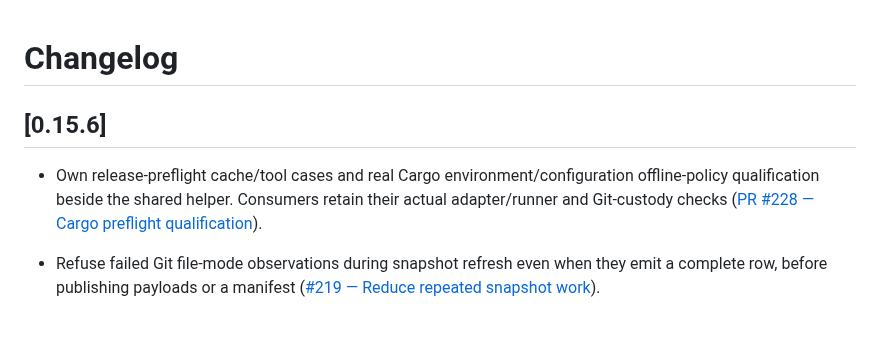
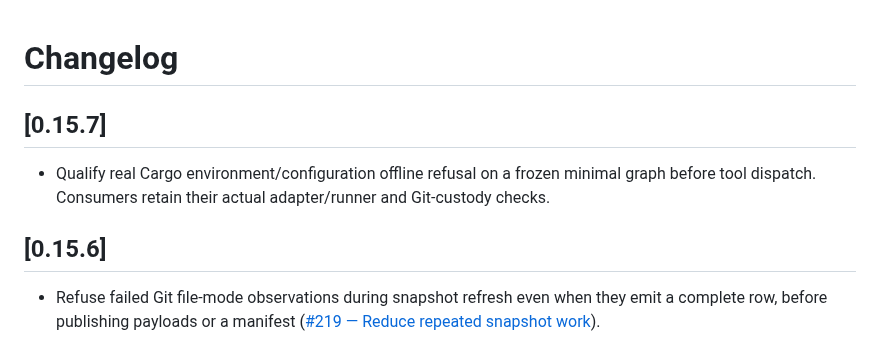
Before and after one commit to dragginzgame/shared-tooling, a Markdown page: CHANGELOG.md, the part around the change. Drawn GitHub-style.

Commit message:
Keep new Cargo qualification outside integrated release notes

```diff
--- a/CHANGELOG.md
+++ b/CHANGELOG.md
@@ -1,11 +1,12 @@
 # Changelog
 
+## [0.15.7]
+
+- Qualify real Cargo environment/configuration offline refusal on a frozen
+  minimal graph before tool dispatch. Consumers retain their actual
+  adapter/runner and Git-custody checks.
+
 ## [0.15.6]
-
-- Own release-preflight cache/tool cases and real Cargo environment/configuration
-  offline-policy qualification beside the shared helper. Consumers retain their
-  actual adapter/runner and Git-custody checks
-  ([PR #228 — Cargo preflight qualification](https://github.com/dragginzgame/shared-tooling/pull/228)).
 
 - Refuse failed Git file-mode observations during snapshot refresh even when
   they emit a complete row, before publishing payloads or a manifest
```
